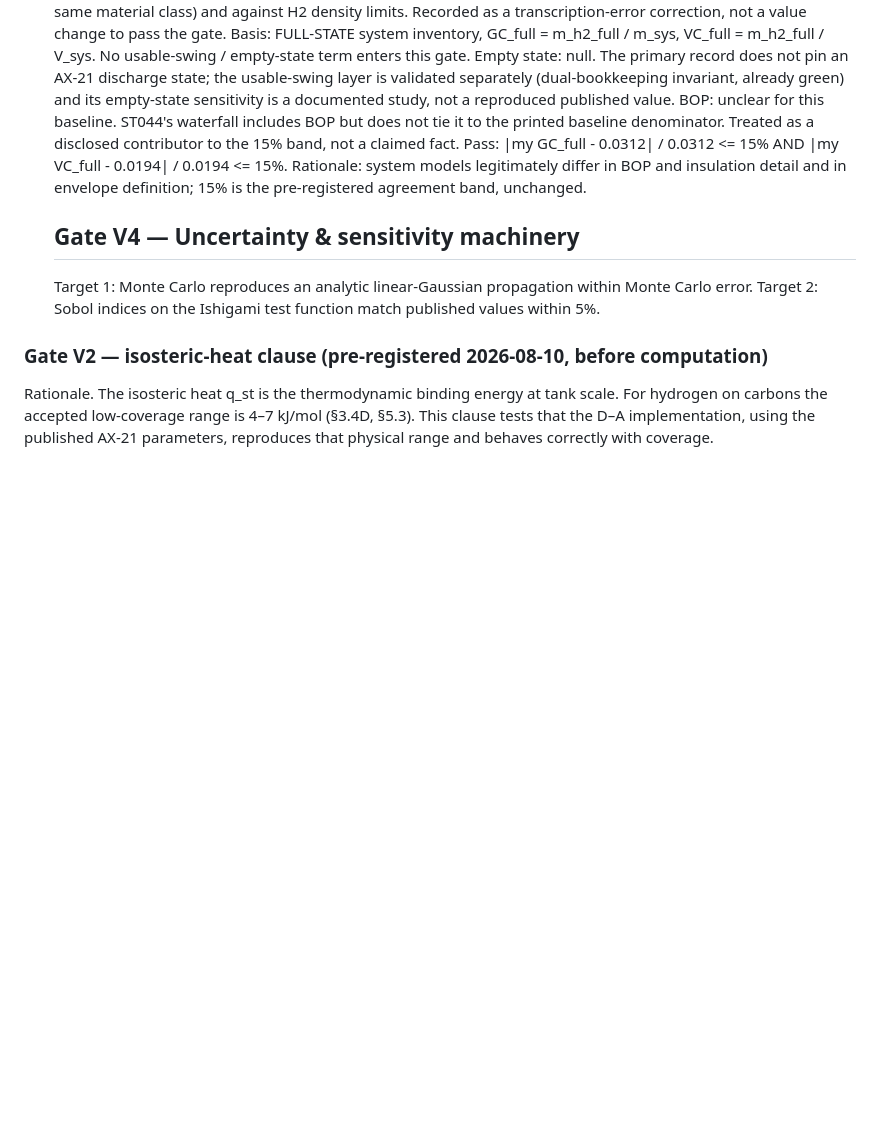
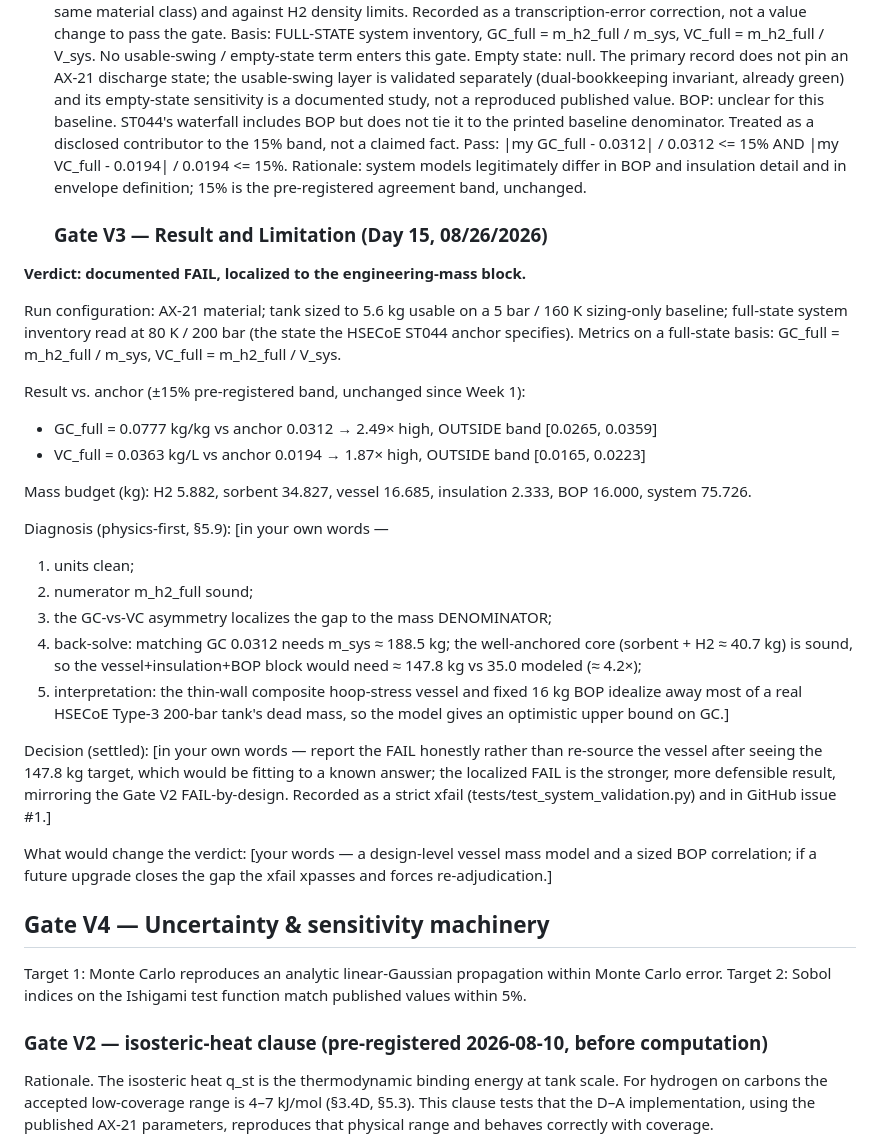
Before and after one commit to AvinGupta-ship-it/h2star, a Markdown page: docs/validation_plan.md, the part around the change. GitHub-like rendering; blank space fills up the shorter version.

Commit message:
Document Gate V3 result and limitation: FAIL localized to engineering-mass block

```diff
--- a/docs/validation_plan.md
+++ b/docs/validation_plan.md
@@ -104,6 +104,43 @@ published multi-temperature information) recorded as an open question.
   Rationale: system models legitimately differ in BOP and insulation detail and in
     envelope definition; 15% is the pre-registered agreement band, unchanged.
 
+    ### Gate V3 — Result and Limitation (Day 15, 08/26/2026)
+
+**Verdict: documented FAIL, localized to the engineering-mass block.**
+
+Run configuration: AX-21 material; tank sized to 5.6 kg usable on a
+5 bar / 160 K sizing-only baseline; full-state system inventory read at
+80 K / 200 bar (the state the HSECoE ST044 anchor specifies). Metrics on a
+full-state basis: GC_full = m_h2_full / m_sys, VC_full = m_h2_full / V_sys.
+
+Result vs. anchor (±15% pre-registered band, unchanged since Week 1):
+- GC_full = 0.0777 kg/kg vs anchor 0.0312 → 2.49× high, OUTSIDE band [0.0265, 0.0359]
+- VC_full = 0.0363 kg/L  vs anchor 0.0194 → 1.87× high, OUTSIDE band [0.0165, 0.0223]
+
+Mass budget (kg): H2 5.882, sorbent 34.827, vessel 16.685, insulation 2.333,
+BOP 16.000, system 75.726.
+
+Diagnosis (physics-first, §5.9): [in your own words —
+  1. units clean;
+  2. numerator m_h2_full sound;
+  3. the GC-vs-VC asymmetry localizes the gap to the mass DENOMINATOR;
+  4. back-solve: matching GC 0.0312 needs m_sys ≈ 188.5 kg; the well-anchored
+     core (sorbent + H2 ≈ 40.7 kg) is sound, so the vessel+insulation+BOP block
+     would need ≈ 147.8 kg vs 35.0 modeled (≈ 4.2×);
+  5. interpretation: the thin-wall composite hoop-stress vessel and fixed 16 kg
+     BOP idealize away most of a real HSECoE Type-3 200-bar tank's dead mass,
+     so the model gives an optimistic upper bound on GC.]
+
+Decision (settled): [in your own words — report the FAIL honestly rather than
+re-source the vessel after seeing the 147.8 kg target, which would be fitting to
+a known answer; the localized FAIL is the stronger, more defensible result,
+mirroring the Gate V2 FAIL-by-design. Recorded as a strict xfail
+(tests/test_system_validation.py) and in GitHub issue #1.]
+
+What would change the verdict: [your words — a design-level vessel mass model and
+a sized BOP correlation; if a future upgrade closes the gap the xfail xpasses and
+forces re-adjudication.]
+
   ## Gate V4 — Uncertainty & sensitivity machinery
    Target 1: Monte Carlo reproduces an analytic linear-Gaussian propagation within Monte Carlo error.
    Target 2: Sobol indices on the Ishigami test function match published values within 5%.
```
